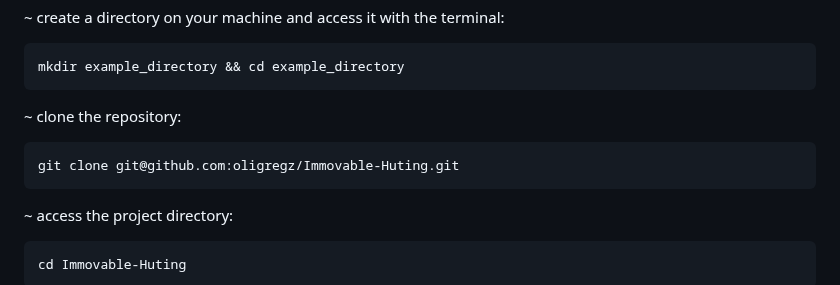
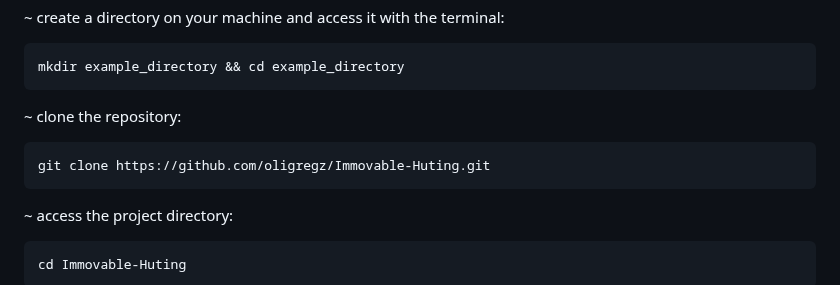
Before and after one commit to oligregz/Immovable-Huting, a Markdown page: README.md, the part around the change. Rendered like a GitHub page.

Commit message:
doc: change repository cloning command

````diff
--- a/README.md
+++ b/README.md
@@ -47,7 +47,7 @@ ATTENTION: make sure you have python installed on your machine and stay tuned wi
   ```
   ~ clone the repository:
   ```bash
-  git clone git@github.com:oligregz/Immovable-Huting.git
+  git clone https://github.com/oligregz/Immovable-Huting.git
   ```
   ~ access the project directory:
   ```bash
````
